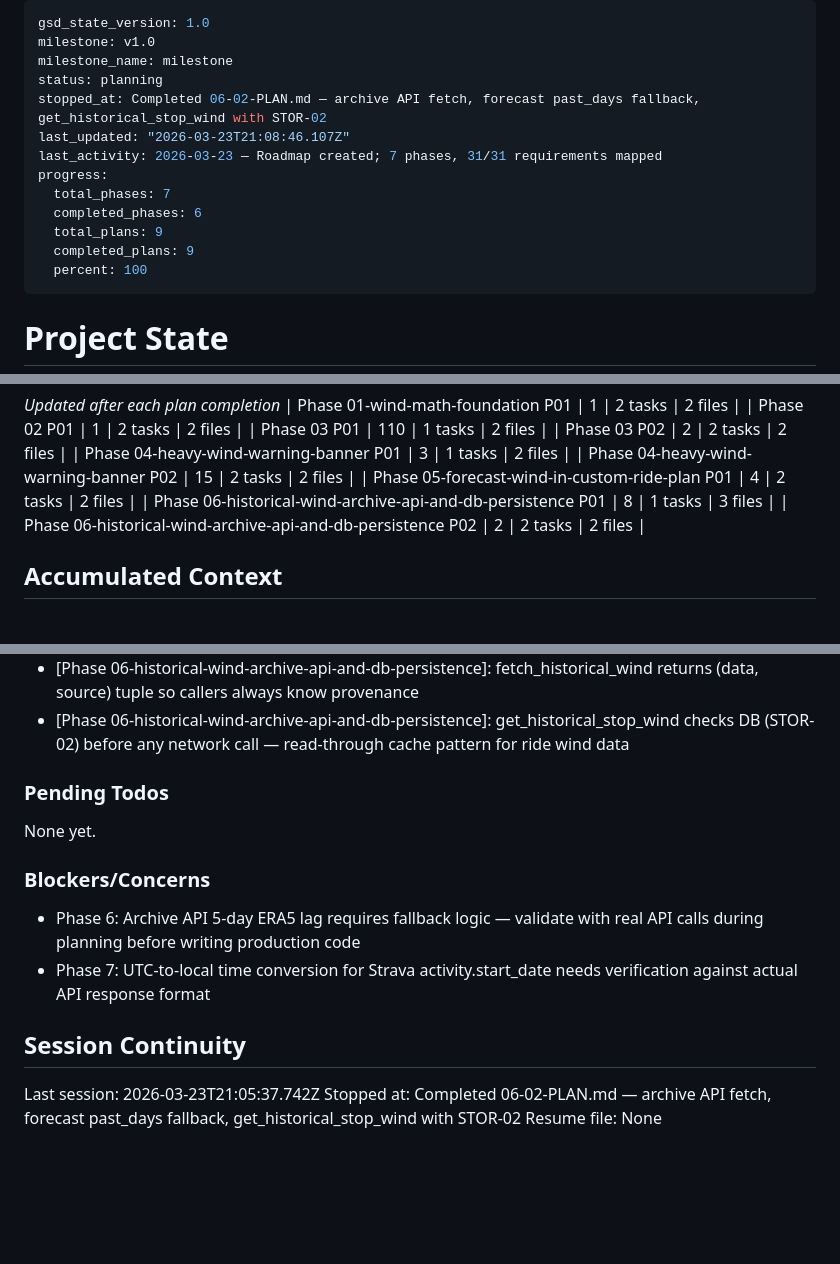
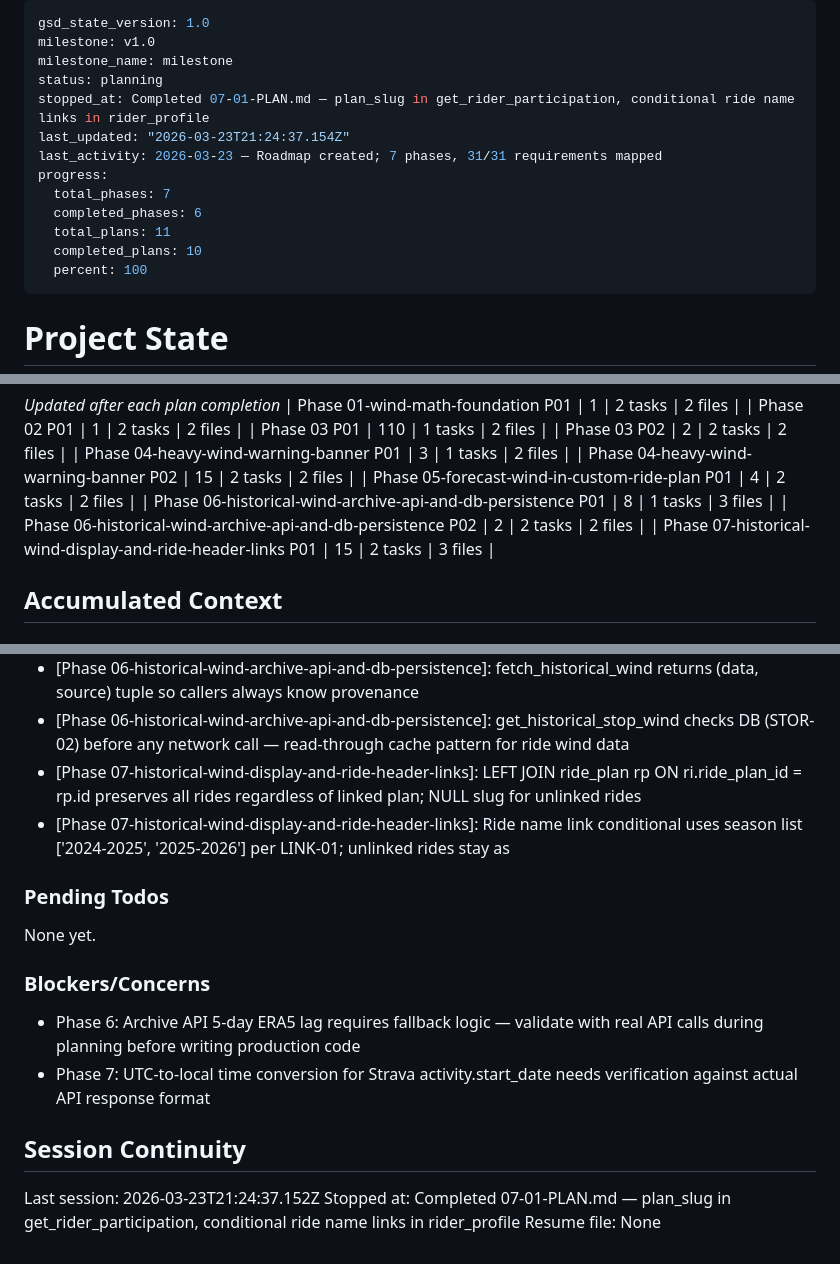
Before and after one commit to msambhus/team-asha-randonneuring, a Markdown page: .planning/STATE.md, 3 parts joined by grey strips. GitHub-like rendering; blank space fills up the shorter version.

Commit message:
docs(07-01): complete ride name links plan — plan_slug join and conditional template links
- 07-01-SUMMARY.md: plan complete with TDD commits and file list
- STATE.md: advanced plan counter, updated progress to 91%, added decisions
- ROADMAP.md: updated phase 07 progress (1/2 summaries)
- REQUIREMENTS.md: marked LINK-01 and LINK-02 complete

Co-Authored-By: Claude Sonnet 4.6 <noreply@anthropic.com>

```diff
--- a/.planning/STATE.md
+++ b/.planning/STATE.md
@@ -3,14 +3,14 @@ gsd_state_version: 1.0
 milestone: v1.0
 milestone_name: milestone
 status: planning
-stopped_at: Completed 06-02-PLAN.md — archive API fetch, forecast past_days fallback, get_historical_stop_wind with STOR-02
-last_updated: "2026-03-23T21:08:46.107Z"
+stopped_at: Completed 07-01-PLAN.md — plan_slug in get_rider_participation, conditional ride name links in rider_profile
+last_updated: "2026-03-23T21:24:37.154Z"
 last_activity: 2026-03-23 — Roadmap created; 7 phases, 31/31 requirements mapped
 progress:
   total_phases: 7
   completed_phases: 6
-  total_plans: 9
-  completed_plans: 9
+  total_plans: 11
+  completed_plans: 10
   percent: 100
 ---
 
@@ -59,6 +59,7 @@ Progress: [██████████] 100%
 | Phase 05-forecast-wind-in-custom-ride-plan P01 | 4 | 2 tasks | 2 files |
 | Phase 06-historical-wind-archive-api-and-db-persistence P01 | 8 | 1 tasks | 3 files |
 | Phase 06-historical-wind-archive-api-and-db-persistence P02 | 2 | 2 tasks | 2 files |
+| Phase 07-historical-wind-display-and-ride-header-links P01 | 15 | 2 tasks | 3 files |
 
 ## Accumulated Context
 
@@ -91,6 +92,8 @@ Recent decisions affecting current work:
 - [Phase 06-historical-wind-archive-api-and-db-persistence]: data_source CHECK constraint enforces only 'archive' or 'forecast_past_days' at DB layer (STOR-03)
 - [Phase 06-historical-wind-archive-api-and-db-persistence]: fetch_historical_wind returns (data, source) tuple so callers always know provenance
 - [Phase 06-historical-wind-archive-api-and-db-persistence]: get_historical_stop_wind checks DB (STOR-02) before any network call — read-through cache pattern for ride wind data
+- [Phase 07-historical-wind-display-and-ride-header-links]: LEFT JOIN ride_plan rp ON ri.ride_plan_id = rp.id preserves all rides regardless of linked plan; NULL slug for unlinked rides
+- [Phase 07-historical-wind-display-and-ride-header-links]: Ride name link conditional uses season list ['2024-2025', '2025-2026'] per LINK-01; unlinked rides stay as <strong>
 
 ### Pending Todos
 
@@ -103,6 +106,6 @@ None yet.
 
 ## Session Continuity
 
-Last session: 2026-03-23T21:05:37.742Z
-Stopped at: Completed 06-02-PLAN.md — archive API fetch, forecast past_days fallback, get_historical_stop_wind with STOR-02
+Last session: 2026-03-23T21:24:37.152Z
+Stopped at: Completed 07-01-PLAN.md — plan_slug in get_rider_participation, conditional ride name links in rider_profile
 Resume file: None
```
Also changed, not shown: .planning/REQUIREMENTS.md (+4 -4 lines), 1 other file.
